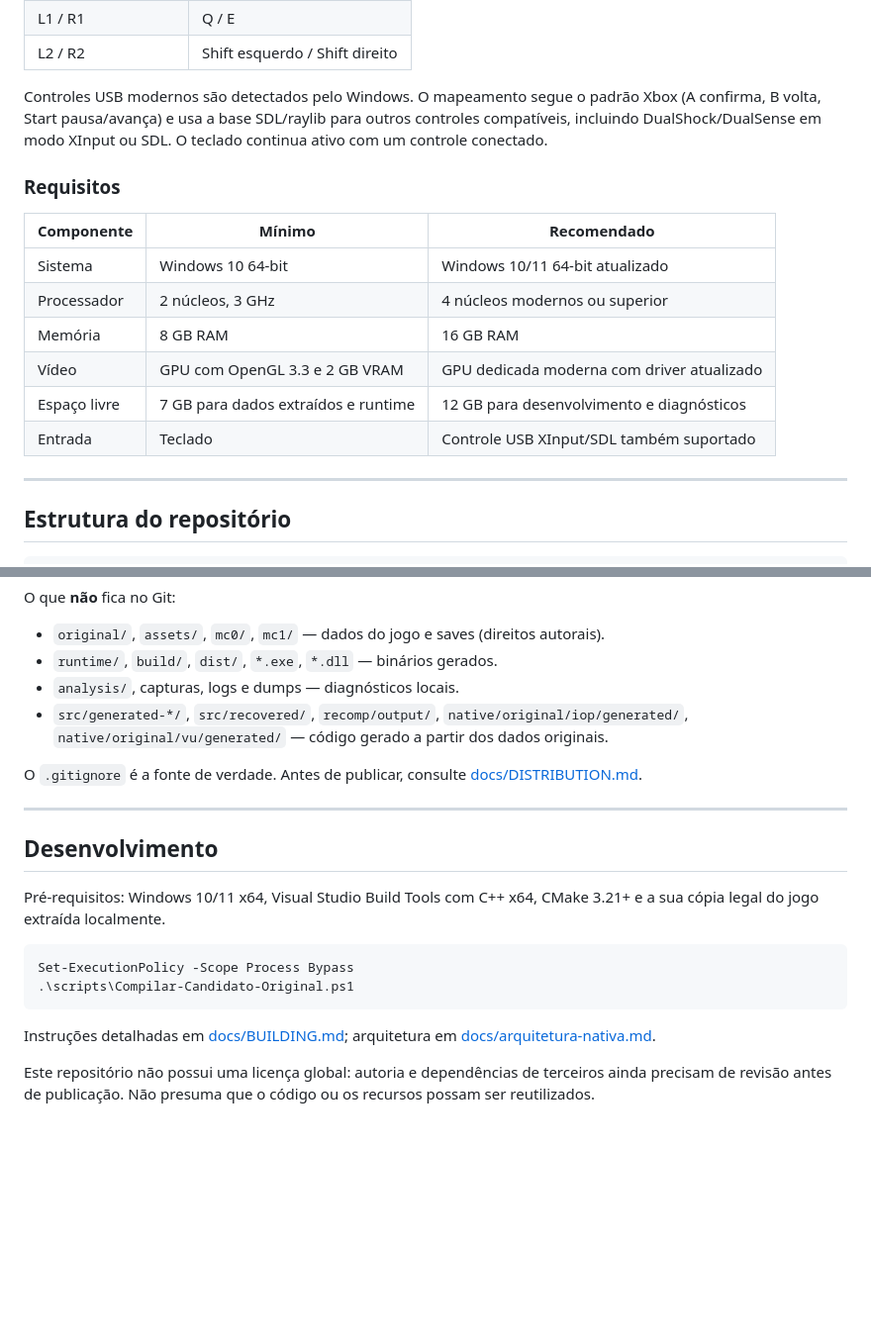
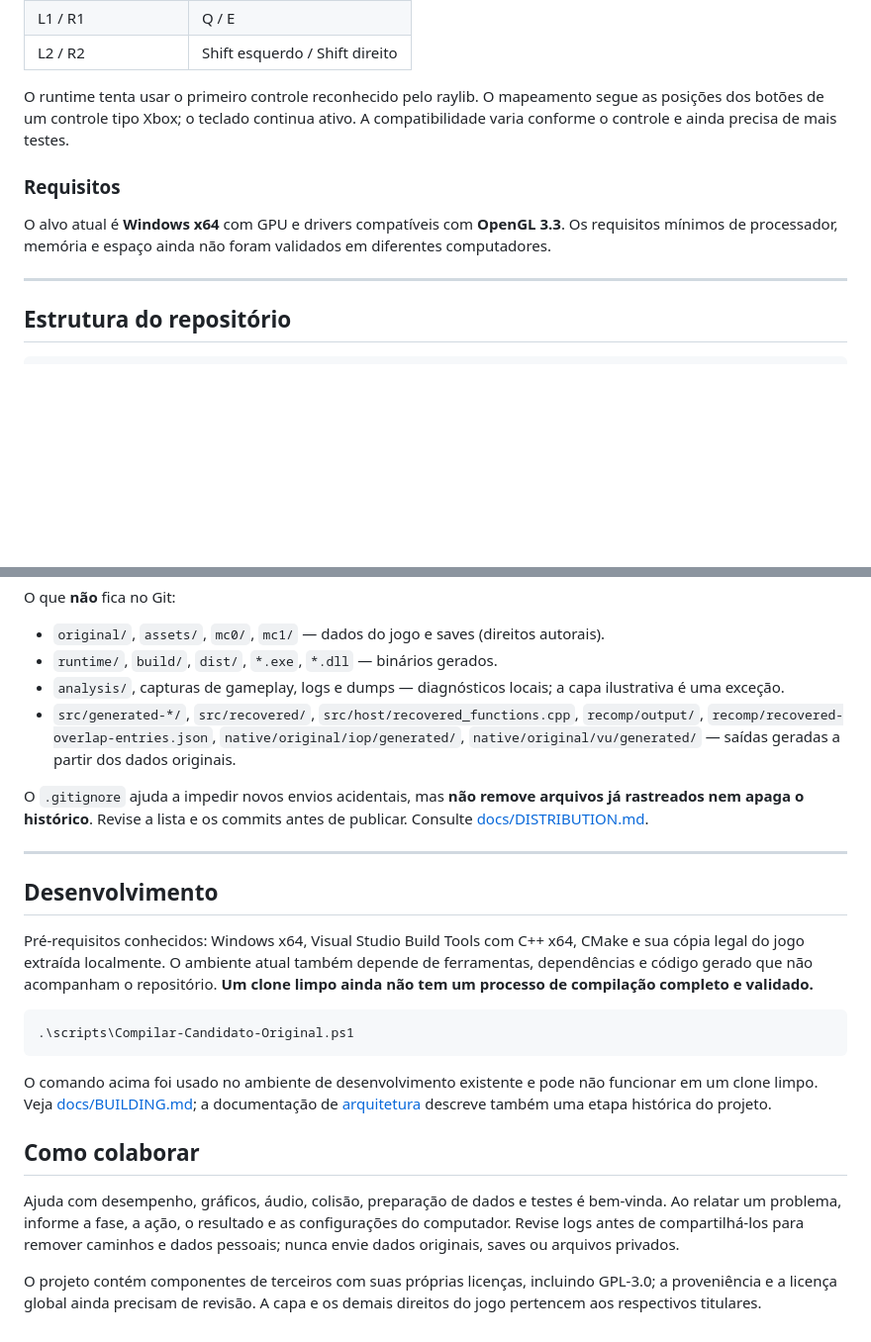
Before and after one commit to vitoralvesdev/recomp-ps2-pc-disneys-extreme-skate-adventure, a Markdown page: README.md, 2 parts joined by grey strips. Shown at 99% size. Drawn GitHub-style; blank space fills up the shorter version.

````diff
--- a/README.md
+++ b/README.md
@@ -137,20 +195,14 @@ Teclado:
 | L1 / R1 | Q / E |
 | L2 / R2 | Shift esquerdo / Shift direito |
 
-Controles USB modernos são detectados pelo Windows. O mapeamento segue o padrão Xbox (A confirma,
-B volta, Start pausa/avança) e usa a base SDL/raylib para outros controles compatíveis, incluindo
-DualShock/DualSense em modo XInput ou SDL. O teclado continua ativo com um controle conectado.
+O runtime tenta usar o primeiro controle reconhecido pelo raylib. O mapeamento segue as posições
+dos botões de um controle tipo Xbox; o teclado continua ativo. A compatibilidade varia conforme
+o controle e ainda precisa de mais testes.
 
 ### Requisitos
 
-| Componente | Mínimo | Recomendado |
-| --- | --- | --- |
-| Sistema | Windows 10 64-bit | Windows 10/11 64-bit atualizado |
-| Processador | 2 núcleos, 3 GHz | 4 núcleos modernos ou superior |
-| Memória | 8 GB RAM | 16 GB RAM |
-| Vídeo | GPU com OpenGL 3.3 e 2 GB VRAM | GPU dedicada moderna com driver atualizado |
-| Espaço livre | 7 GB para dados extraídos e runtime | 12 GB para desenvolvimento e diagnósticos |
-| Entrada | Teclado | Controle USB XInput/SDL também suportado |
+O alvo atual é **Windows x64** com GPU e drivers compatíveis com **OpenGL 3.3**. Os requisitos
+mínimos de processador, memória e espaço ainda não foram validados em diferentes computadores.
 
 ---
 
@@ -171,28 +223,40 @@ O que **não** fica no Git:
 
 - `original/`, `assets/`, `mc0/`, `mc1/` — dados do jogo e saves (direitos autorais).
 - `runtime/`, `build/`, `dist/`, `*.exe`, `*.dll` — binários gerados.
-- `analysis/`, capturas, logs e dumps — diagnósticos locais.
-- `src/generated-*/`, `src/recovered/`, `recomp/output/`,
-  `native/original/iop/generated/`, `native/original/vu/generated/` — código gerado a partir dos
-  dados originais.
+- `analysis/`, capturas de gameplay, logs e dumps — diagnósticos locais; a capa ilustrativa é uma exceção.
+- `src/generated-*/`, `src/recovered/`, `src/host/recovered_functions.cpp`,
+  `recomp/output/`, `recomp/recovered-overlap-entries.json`,
+  `native/original/iop/generated/`, `native/original/vu/generated/` — saídas geradas a partir
+  dos dados originais.
 
-O `.gitignore` é a fonte de verdade. Antes de publicar, consulte
+O `.gitignore` ajuda a impedir novos envios acidentais, mas **não remove arquivos já rastreados
+nem apaga o histórico**. Revise a lista e os commits antes de publicar. Consulte
 [docs/DISTRIBUTION.md](docs/DISTRIBUTION.md).
 
 ---
 
 ## Desenvolvimento
 
-Pré-requisitos: Windows 10/11 x64, Visual Studio Build Tools com C++ x64, CMake 3.21+ e a sua cópia
-legal do jogo extraída localmente.
+Pré-requisitos conhecidos: Windows x64, Visual Studio Build Tools com C++ x64, CMake e sua cópia
+legal do jogo extraída localmente. O ambiente atual também depende de ferramentas, dependências
+e código gerado que não acompanham o repositório. **Um clone limpo ainda não tem um processo de
+compilação completo e validado.**
 
 ```powershell
-Set-ExecutionPolicy -Scope Process Bypass
 .\scripts\Compilar-Candidato-Original.ps1
 ```
 
-Instruções detalhadas em [docs/BUILDING.md](docs/BUILDING.md); arquitetura em
-[docs/arquitetura-nativa.md](docs/arquitetura-nativa.md).
+O comando acima foi usado no ambiente de desenvolvimento existente e pode não funcionar em um
+clone limpo. Veja [docs/BUILDING.md](docs/BUILDING.md); a documentação de
+[arquitetura](docs/arquitetura-nativa.md) descreve também uma etapa histórica do projeto.
 
-Este repositório não possui uma licença global: autoria e dependências de terceiros ainda precisam
-de revisão antes de publicação. Não presuma que o código ou os recursos possam ser reutilizados.
+## Como colaborar
+
+Ajuda com desempenho, gráficos, áudio, colisão, preparação de dados e testes é bem-vinda. Ao
+relatar um problema, informe a fase, a ação, o resultado e as configurações do computador.
+Revise logs antes de compartilhá-los para remover caminhos e dados pessoais; nunca envie dados
+originais, saves ou arquivos privados.
+
+O projeto contém componentes de terceiros com suas próprias licenças, incluindo GPL-3.0; a
+proveniência e a licença global ainda precisam de revisão. A capa e os demais direitos do jogo
+pertencem aos respectivos titulares.
````
Also changed, not shown: other parts of README.md (+86 -28 lines), docs/BUILDING.md (+3 -4 lines), docs/DISTRIBUTION.md (+5 -4 lines), docs/capa-jogo.png (added), 5 other files.
